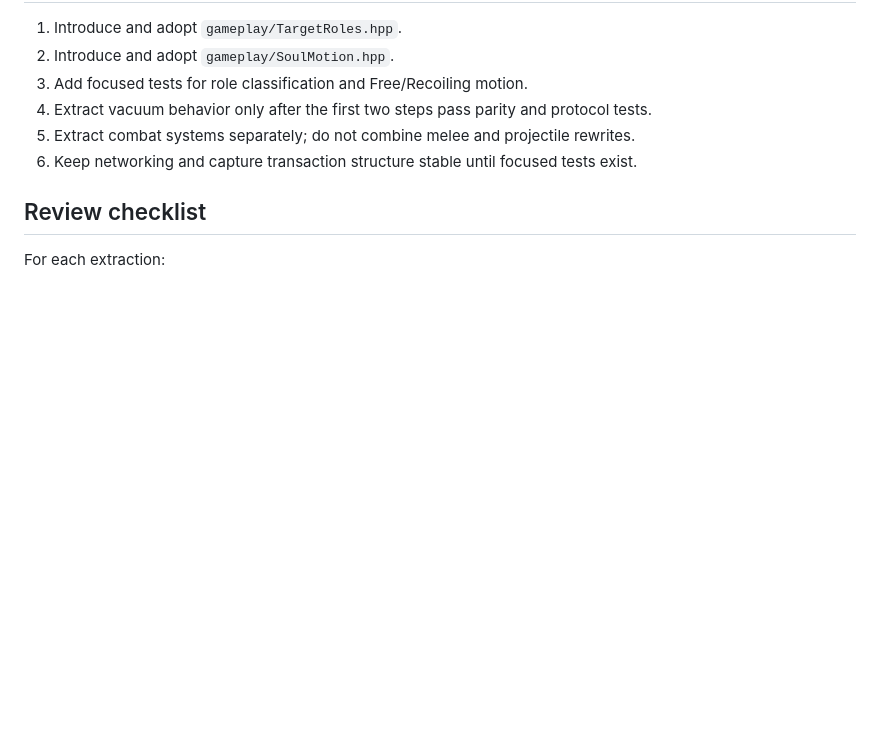
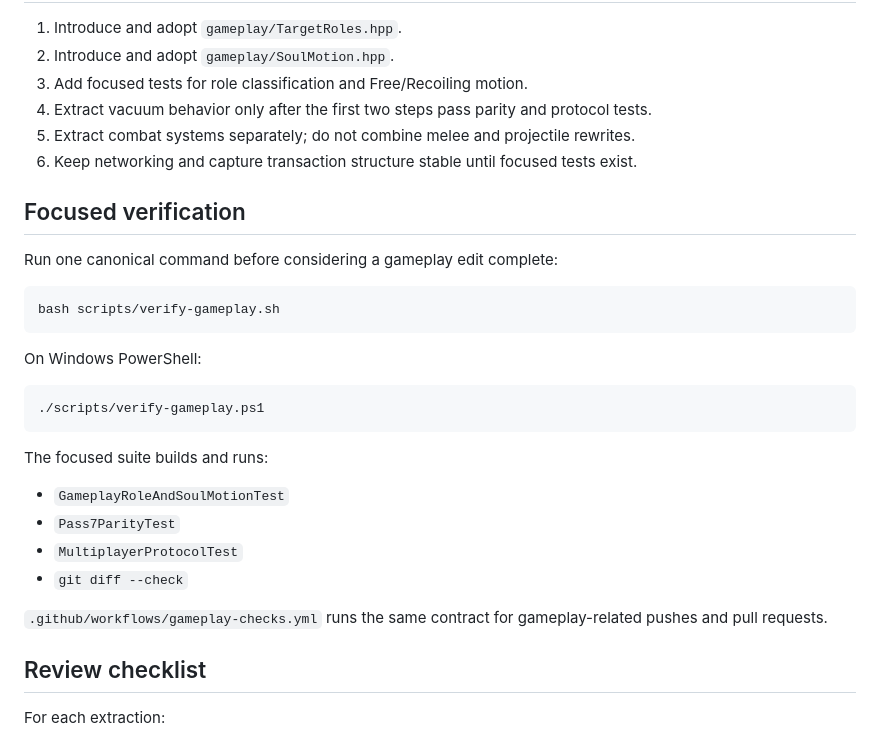
Before and after one commit to indrolend/digital-breakdown-apk, a Markdown page: docs/CODEMAP.md, the part around the change. GitHub-like rendering; blank space fills up the shorter version.

Commit message:
Document focused gameplay verification contract

````diff
--- a/docs/CODEMAP.md
+++ b/docs/CODEMAP.md
@@ -72,6 +72,29 @@ native-android/app/src/main/cpp/game/
 5. Extract combat systems separately; do not combine melee and projectile rewrites.
 6. Keep networking and capture transaction structure stable until focused tests exist.
 
+## Focused verification
+
+Run one canonical command before considering a gameplay edit complete:
+
+```bash
+bash scripts/verify-gameplay.sh
+```
+
+On Windows PowerShell:
+
+```powershell
+./scripts/verify-gameplay.ps1
+```
+
+The focused suite builds and runs:
+
+- `GameplayRoleAndSoulMotionTest`
+- `Pass7ParityTest`
+- `MultiplayerProtocolTest`
+- `git diff --check`
+
+`.github/workflows/gameplay-checks.yml` runs the same contract for gameplay-related pushes and pull requests.
+
 ## Review checklist
 
 For each extraction:
````
